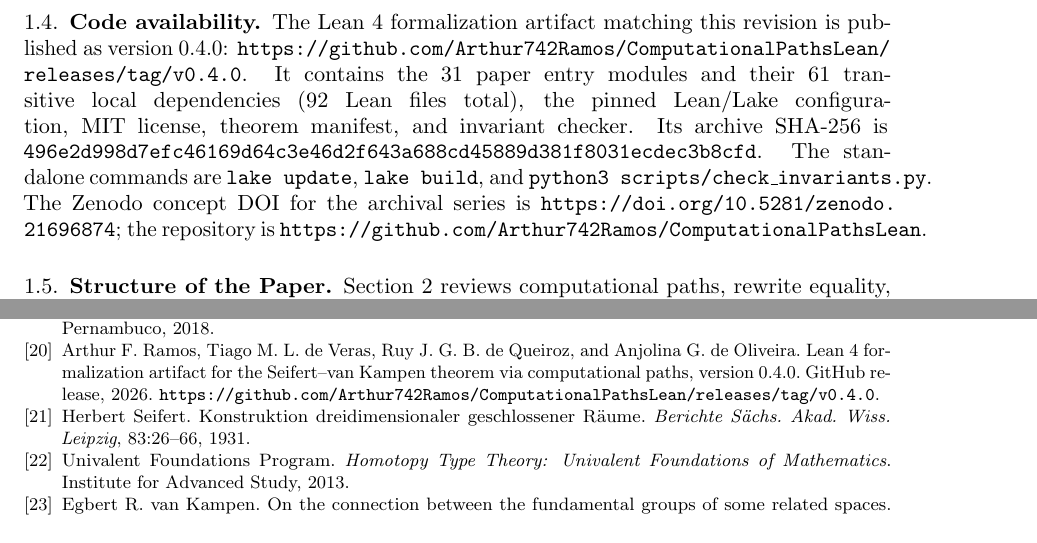
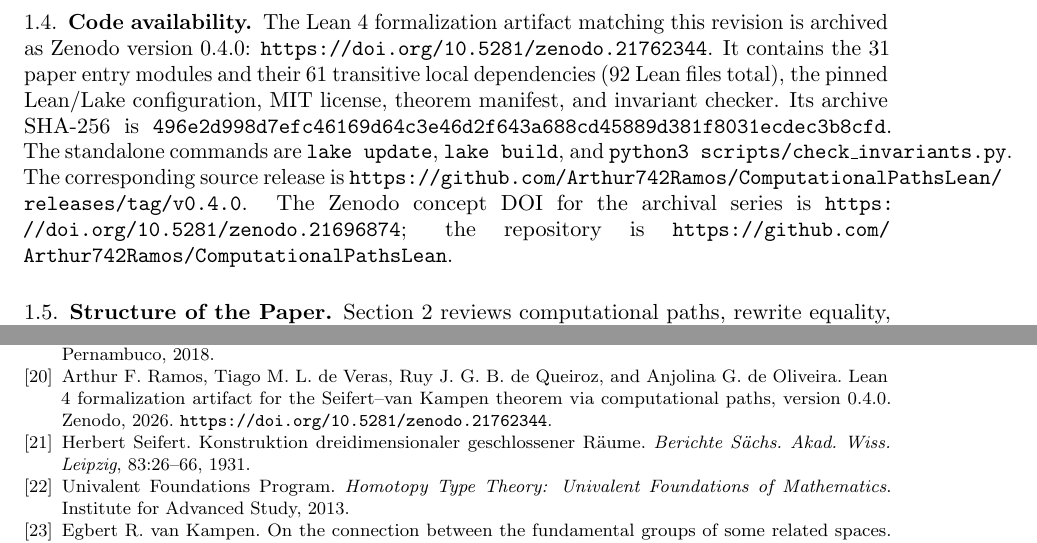
Before and after one commit to Arthur742Ramos/ComputationalPathsLean, a LaTeX document (paper/svk/main.tex): two parts of pages 6 and 35 of 37, joined at a grey line, cut so that both start at the same text. Compiled offline with pdfLaTeX.

Commit message:
docs(svk): cite Zenodo v0.4.0

```diff
--- a/paper/svk/main.tex
+++ b/paper/svk/main.tex
@@ -404,9 +404,9 @@ Readers interested in the mathematical content can focus on Sections~\ref{sec:pu
 
 \subsection{Code availability}
 
-The Lean~4 formalization artifact matching this revision is published as
-version~0.4.0:
-\url{https://github.com/Arthur742Ramos/ComputationalPathsLean/releases/tag/v0.4.0}.
+The Lean~4 formalization artifact matching this revision is archived as
+Zenodo version~0.4.0:
+\url{https://doi.org/10.5281/zenodo.21762344}.
 It contains the 31 paper entry modules and their 61 transitive local
 dependencies (92 Lean files total), the pinned Lean/Lake configuration, MIT
 license, theorem manifest, and invariant checker.  Its archive SHA-256 is
@@ -414,6 +414,8 @@ license, theorem manifest, and invariant checker.  Its archive SHA-256 is
 The standalone commands are
 \texttt{lake update},
 \texttt{lake build}, and \texttt{python3 scripts/check\_invariants.py}.
+The corresponding source release is
+\url{https://github.com/Arthur742Ramos/ComputationalPathsLean/releases/tag/v0.4.0}.
 The Zenodo concept DOI for the archival series is
 \url{https://doi.org/10.5281/zenodo.21696874}; the repository is
 \url{https://github.com/Arthur742Ramos/ComputationalPathsLean}.
@@ -2424,7 +2426,7 @@ Arthur~F. Ramos.
 \bibitem{ComputationalPathsLean}
 Arthur~F. Ramos, Tiago M.~L. de~Veras, Ruy J. G.~B. de~Queiroz, and Anjolina~G. de~Oliveira.
 \newblock Lean 4 formalization artifact for the Seifert--van Kampen theorem via computational paths, version 0.4.0.
-\newblock GitHub release, 2026. \url{https://github.com/Arthur742Ramos/ComputationalPathsLean/releases/tag/v0.4.0}.
+\newblock Zenodo, 2026. \url{https://doi.org/10.5281/zenodo.21762344}.
 
 \bibitem{Seifert1931}
 Herbert Seifert.
```
Also changed, not shown: paper/svk/response_to_reviewer.tex (+6 -3 lines), paper/svk/main.pdf, paper/svk/response_to_reviewer.pdf, paper/svk/main.tex (8 more changed lines).
